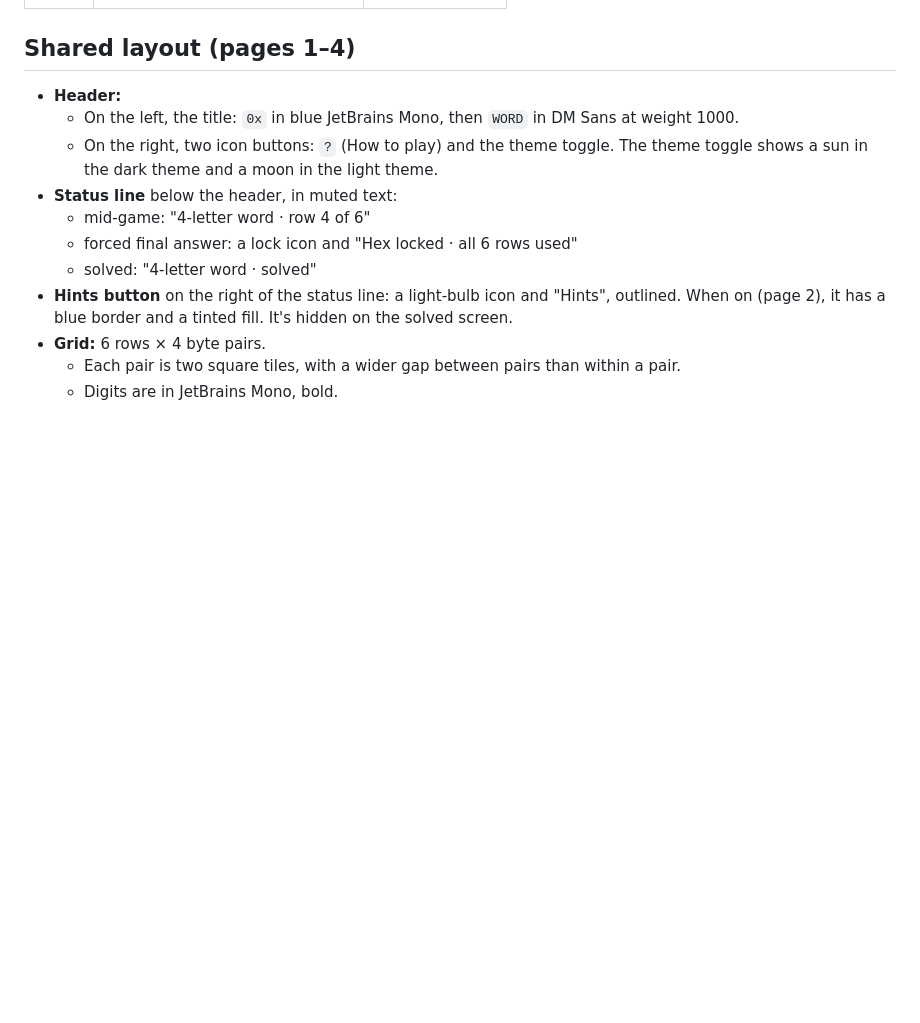
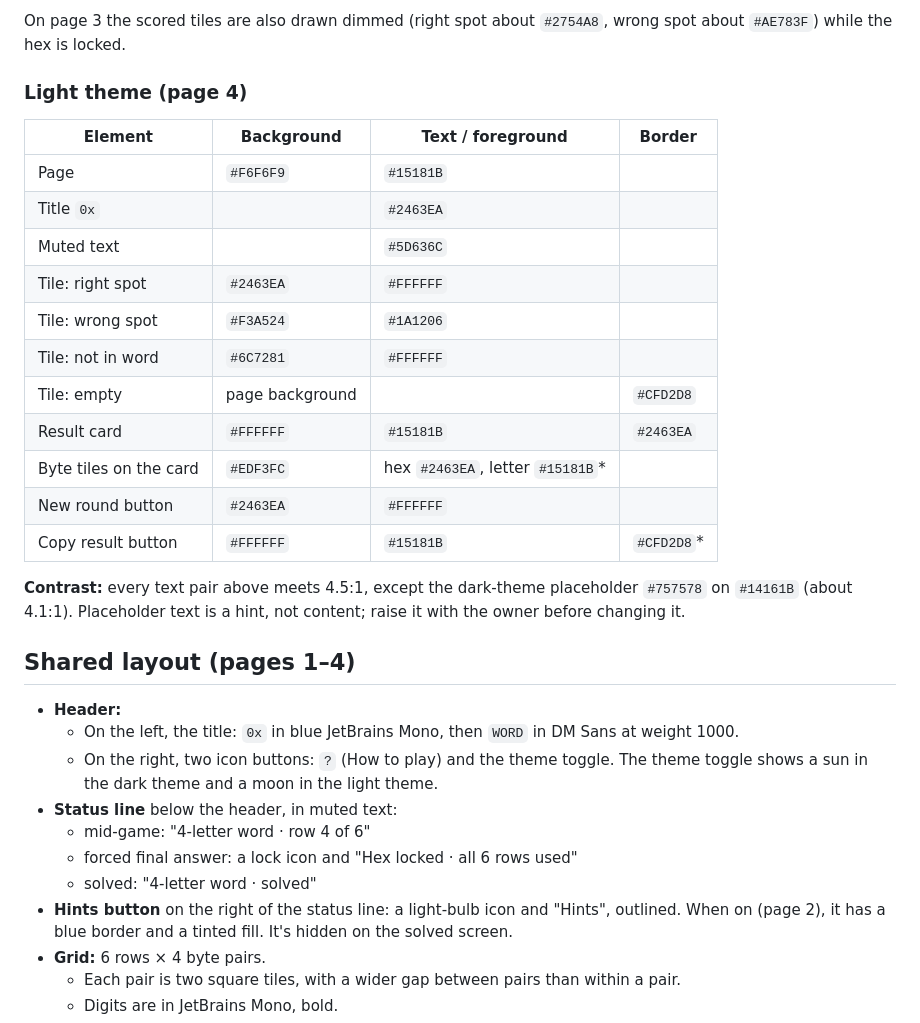
Before and after one commit to dconyemerekwe/0xword, a Markdown page: docs/design/README.md, the part around one of its changes. Drawn GitHub-style; blank space fills up the shorter version.

```diff
--- a/docs/design/README.md
+++ b/docs/design/README.md
@@ -12,3 +46,22 @@
+On page 3 the scored tiles are also drawn dimmed (right spot about `#2754A8`, wrong spot about `#AE783F`) while the hex is locked.
+
+### Light theme (page 4)
+
+| Element | Background | Text / foreground | Border |
+|---|---|---|---|
+| Page | `#F6F6F9` | `#15181B` | |
+| Title `0x` | | `#2463EA` | |
+| Muted text | | `#5D636C` | |
+| Tile: right spot | `#2463EA` | `#FFFFFF` | |
+| Tile: wrong spot | `#F3A524` | `#1A1206` | |
+| Tile: not in word | `#6C7281` | `#FFFFFF` | |
+| Tile: empty | page background | | `#CFD2D8` |
+| Result card | `#FFFFFF` | `#15181B` | `#2463EA` |
+| Byte tiles on the card | `#EDF3FC` | hex `#2463EA`, letter `#15181B`* | |
+| New round button | `#2463EA` | `#FFFFFF` | |
+| Copy result button | `#FFFFFF` | `#15181B` | `#CFD2D8`* |
+
+**Contrast:** every text pair above meets 4.5:1, except the dark-theme placeholder `#757578` on `#14161B` (about 4.1:1). Placeholder text is a hint, not content; raise it with the owner before changing it.
 
 ## Shared layout (pages 1–4)
 
```
Also changed, not shown: other parts of docs/design/README.md (+41 -7 lines), CLAUDE.md (+4 -1 lines), docs/design/pages/page-1.jpg (added), docs/design/pages/page-2.jpg (added), docs/design/pages/page-3.jpg (added), docs/design/pages/page-4.jpg (added), docs/design/pages/page-5.jpg (added).
